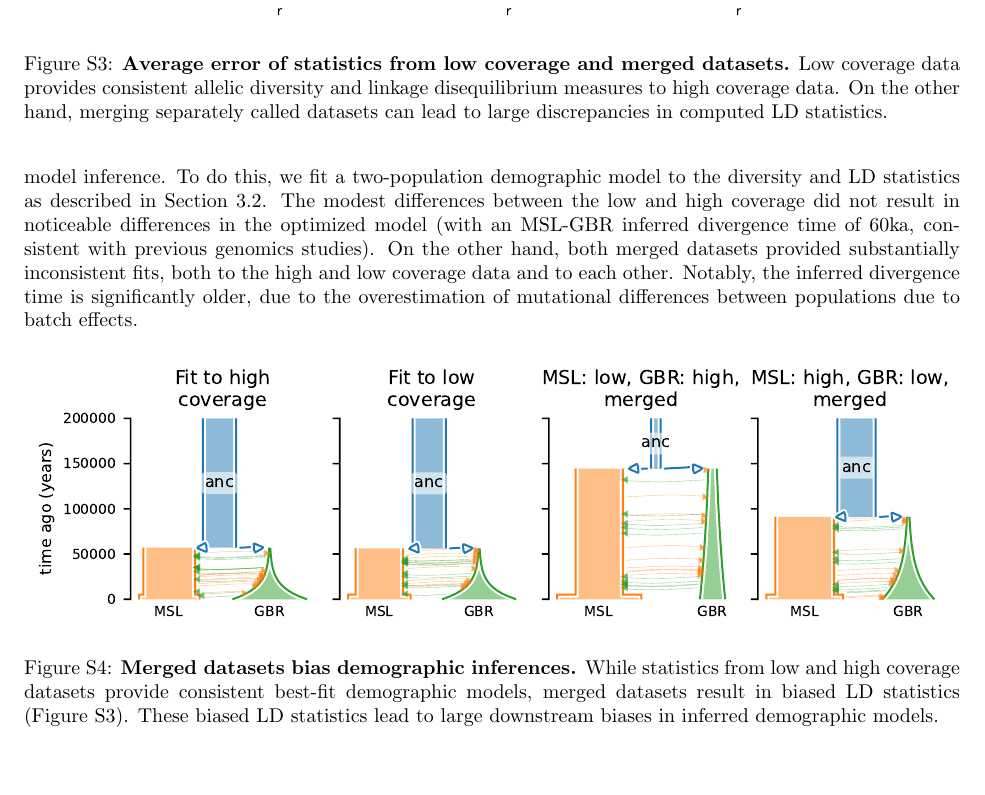
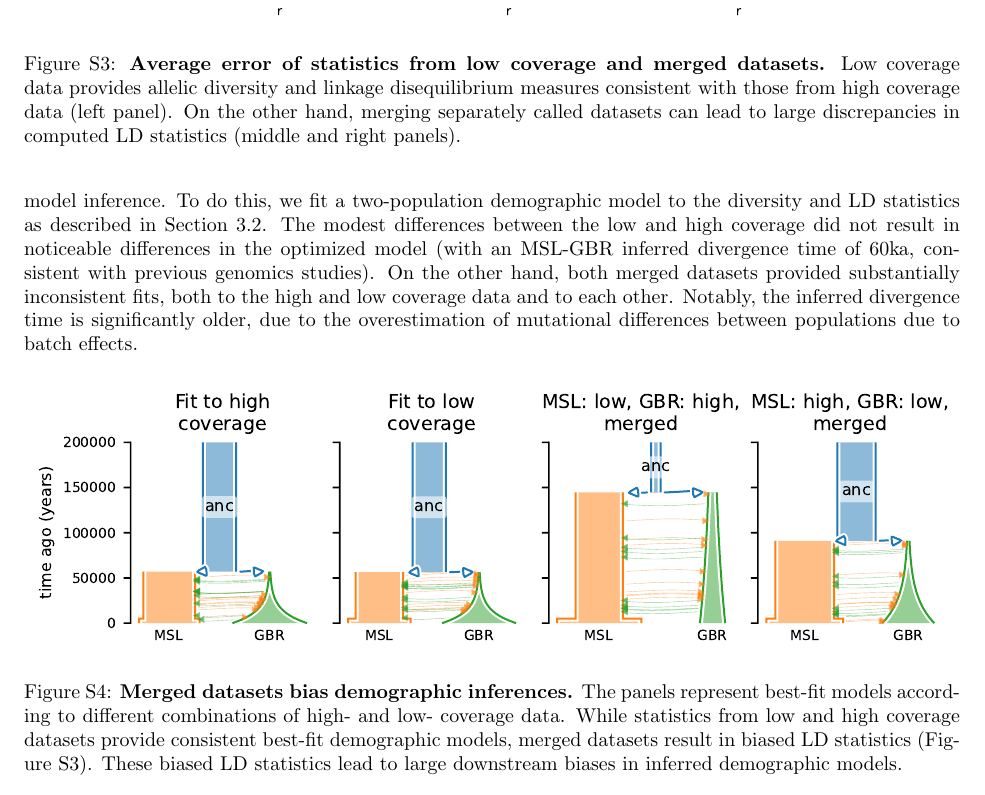
Before and after one commit to apragsdale/african-structure-paper, a LaTeX document (supplement.tex): part of page 19 of 59, cut so that both start at the same text, the shorter picture padded with empty space. Compiled offline with pdfLaTeX; a missing bibliography style is replaced by a similar one.

Commit message:
cleaned up captions

```diff
--- a/supplement.tex
+++ b/supplement.tex
@@ -1316,10 +1316,10 @@ from the jointly called data, particularly for the cross-population statistics
     \includegraphics[width=5in]{figures/supp-SE-merged-data}
     \caption{
         \textbf{Average error of statistics from low coverage and merged datasets.}
-        Low coverage data provides consistent allelic diversity and linkage
-        disequilibrium measures to high coverage data. On the other hand,
+        Low coverage data provides allelic diversity and linkage
+        disequilibrium measures consistent with those from high coverage data (left panel). On the other hand,
         merging separately called datasets can lead to large discrepancies
-        in computed LD statistics.
+        in computed LD statistics (middle and right panels).
     }
     \label{fig:supp-merged-data-SEs}
 \end{figure}
@@ -1342,6 +1342,8 @@ between populations due to batch effects.
     \includegraphics{figures/supp-merged-data-model-fits}
     \caption{
         \textbf{Merged datasets bias demographic inferences.}
+        The panels represent best-fit models according to
+        different combinations of high- and low- coverage data.
         While statistics from low and high coverage datasets provide consistent
         best-fit demographic models, merged datasets result in biased LD
         statistics (Figure~\ref{fig:supp-merged-data-SEs}). These biased LD
```
